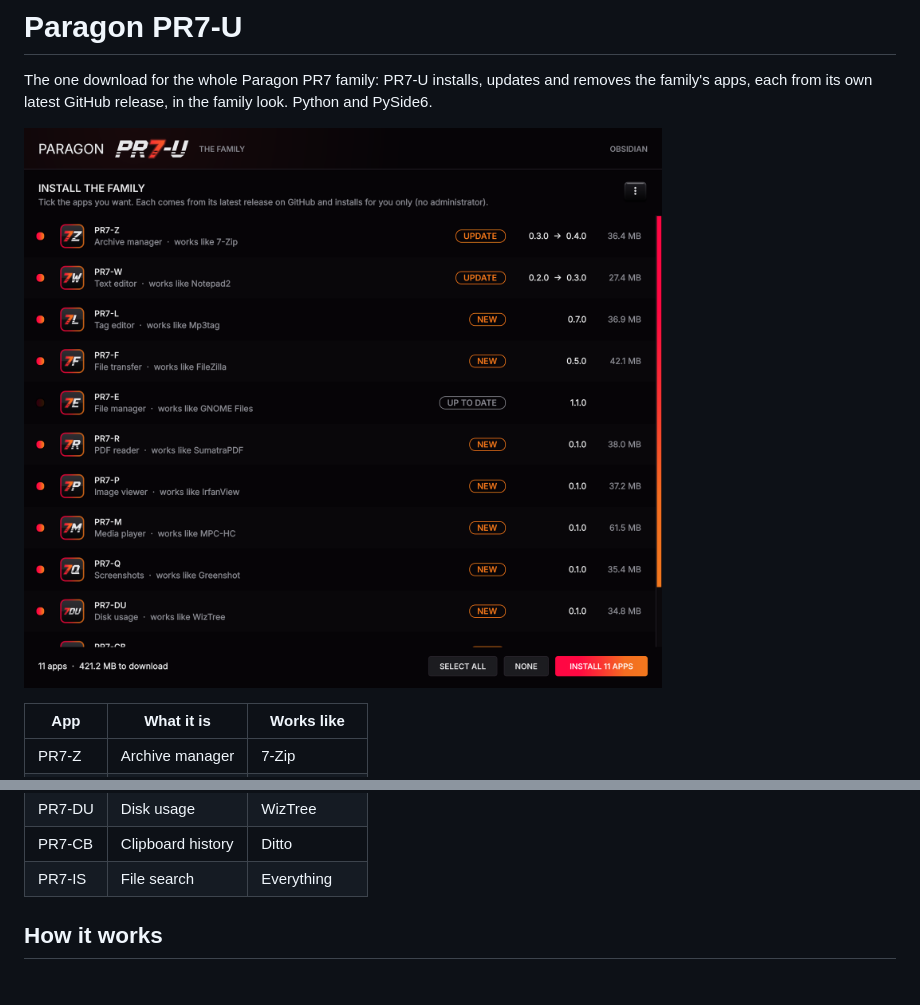
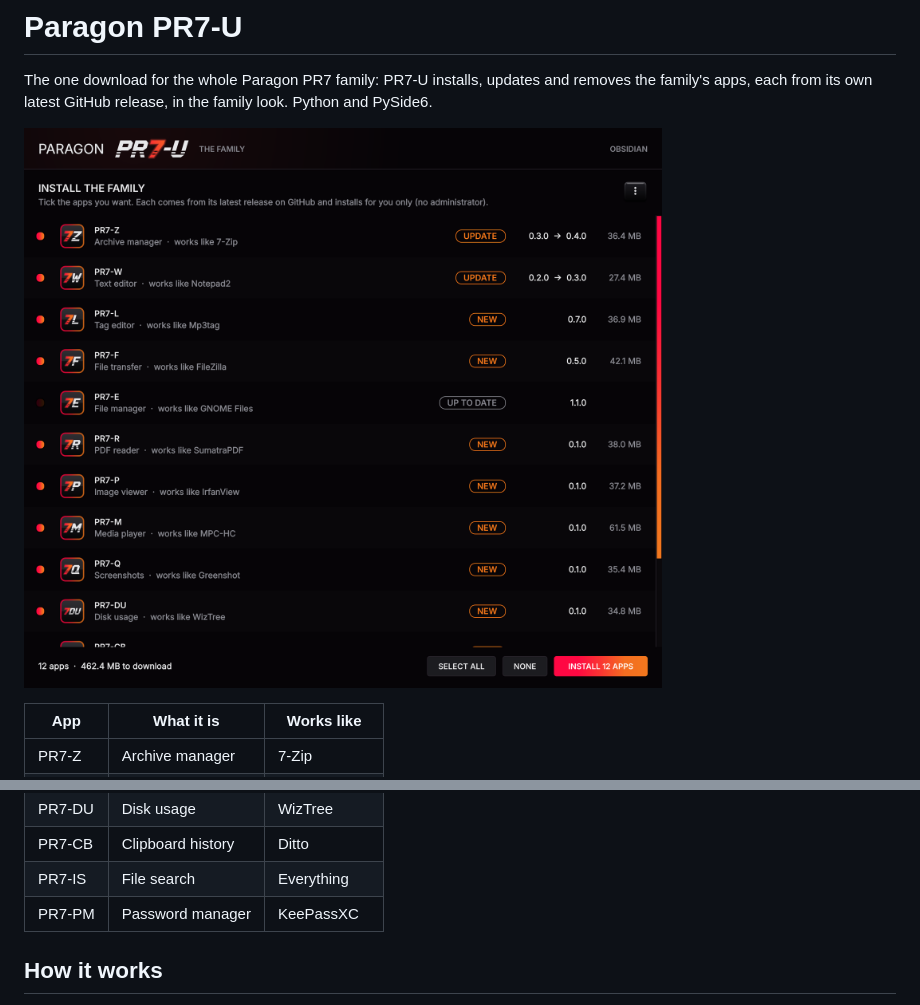
Before and after one commit to ARYEZ/Paragon-PR7-U, a Markdown page: README.md, 2 parts joined by grey strips. GitHub-like rendering; pictures changed too: docs/screenshots/choose.png.

```diff
--- a/README.md
+++ b/README.md
@@ -19,6 +19,7 @@ own latest GitHub release, in the family look. Python and PySide6.
 | PR7-DU | Disk usage | WizTree |
 | PR7-CB | Clipboard history | Ditto |
 | PR7-IS | File search | Everything |
+| PR7-PM | Password manager | KeePassXC |
 
 ## How it works
 
```
Also changed, not shown: CHANGELOG.md (+4 -0 lines), docs/screenshots/installing.png, docs/screenshots/manage_aurora.png, 8 other files.
